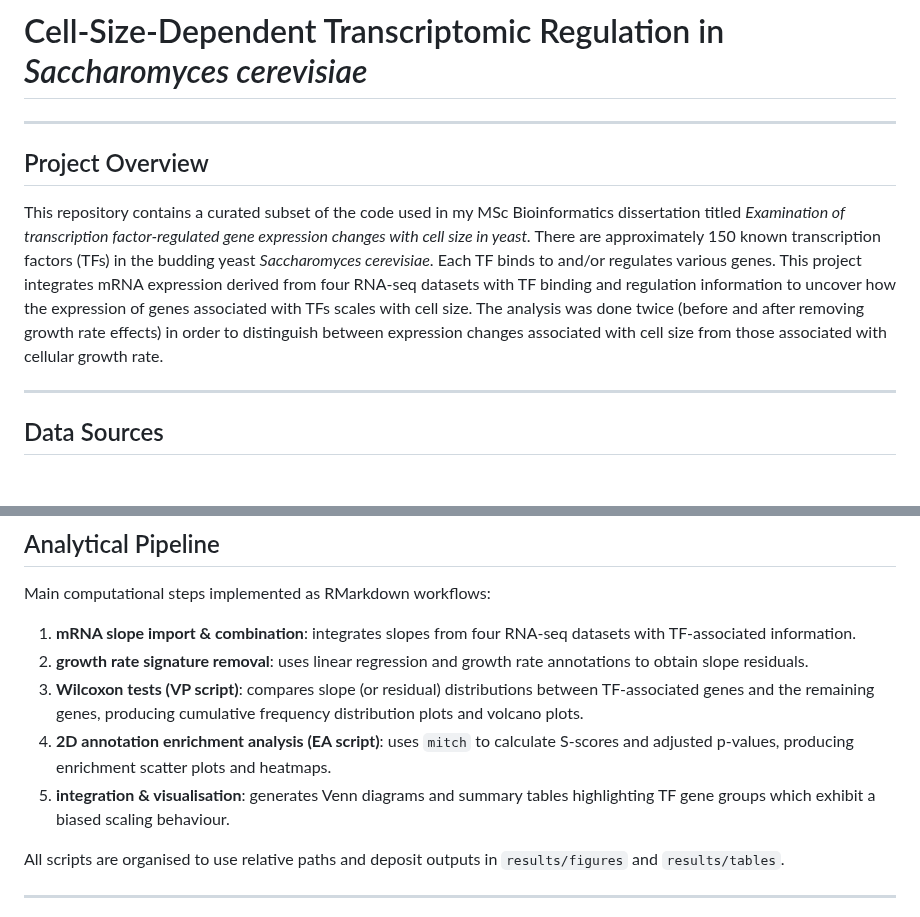
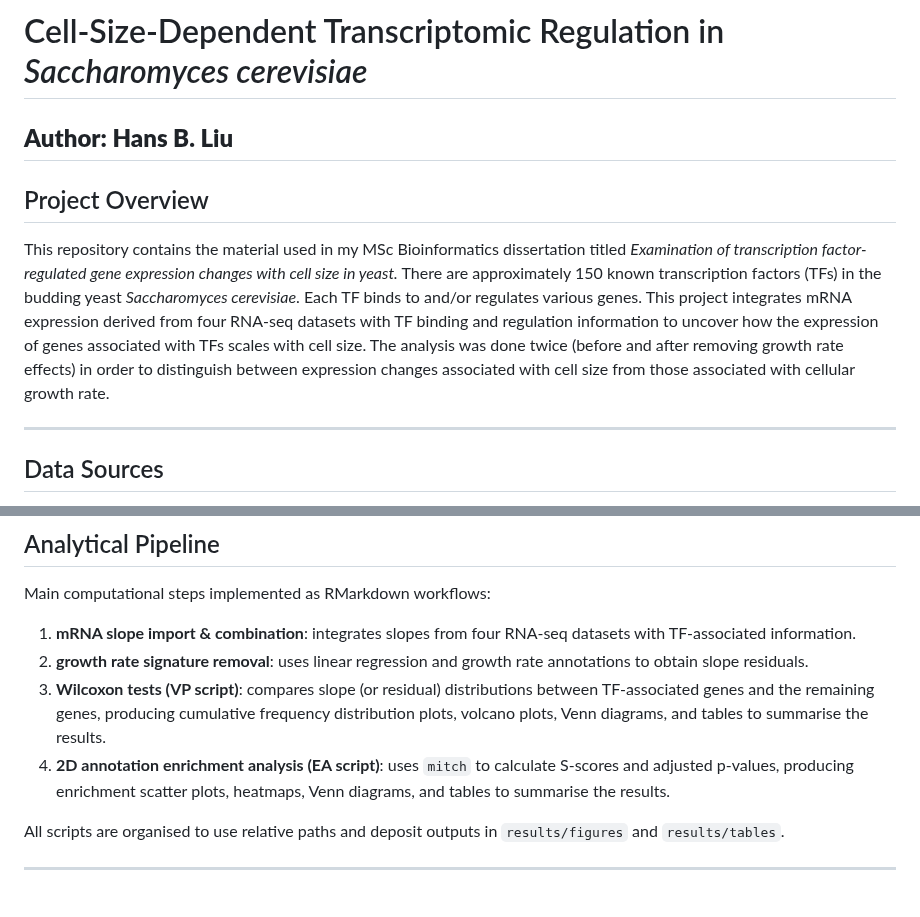
Before and after one commit to B271556/CellSize_Project, a Markdown page: README.md, 2 parts joined by grey strips. Rendered like a GitHub page; blank space fills up the shorter version.

```diff
--- a/README.md
+++ b/README.md
@@ -1,9 +1,10 @@
 # Cell-Size-Dependent Transcriptomic Regulation in *Saccharomyces cerevisiae*
 
+**Author: Hans B. Liu**
 ---
 
 ## Project Overview
-This repository contains a curated subset of the code used in my MSc Bioinformatics dissertation titled *Examination of transcription factor-regulated gene expression changes with cell size in yeast.*  There are approximately 150 known transcription factors (TFs) in the budding yeast *Saccharomyces cerevisiae*. Each TF binds to and/or regulates various genes. This project integrates mRNA expression derived from four RNA-seq datasets with TF binding and regulation information to uncover how the expression of genes associated with TFs scales with cell size. The analysis was done twice (before and after removing growth rate effects) in order to distinguish between expression changes associated with cell size from those associated with cellular growth rate.
+This repository contains the material used in my MSc Bioinformatics dissertation titled *Examination of transcription factor-regulated gene expression changes with cell size in yeast.*  There are approximately 150 known transcription factors (TFs) in the budding yeast *Saccharomyces cerevisiae*. Each TF binds to and/or regulates various genes. This project integrates mRNA expression derived from four RNA-seq datasets with TF binding and regulation information to uncover how the expression of genes associated with TFs scales with cell size. The analysis was done twice (before and after removing growth rate effects) in order to distinguish between expression changes associated with cell size from those associated with cellular growth rate.
 
 ---
 
@@ -25,9 +26,8 @@ Main computational steps implemented as RMarkdown workflows:
 
 1. **mRNA slope import & combination**: integrates slopes from four RNA-seq datasets with TF-associated information.
 2. **growth rate signature removal**: uses linear regression and growth rate annotations to obtain slope residuals.
-3. **Wilcoxon tests (VP script)**: compares slope (or residual) distributions between TF-associated genes and the remaining genes, producing cumulative frequency distribution plots and volcano plots.
-4. **2D annotation enrichment analysis (EA script)**: uses `mitch` to calculate S-scores and adjusted p-values, producing enrichment scatter plots and heatmaps.
-5. **integration & visualisation**: generates Venn diagrams and summary tables highlighting TF gene groups which exhibit a biased scaling behaviour.
+3. **Wilcoxon tests (VP script)**: compares slope (or residual) distributions between TF-associated genes and the remaining genes, producing cumulative frequency distribution plots, volcano plots, Venn diagrams, and tables to summarise the results.
+4. **2D annotation enrichment analysis (EA script)**: uses `mitch` to calculate S-scores and adjusted p-values, producing enrichment scatter plots, heatmaps, Venn diagrams, and tables to summarise the results.
 
 All scripts are organised to use relative paths and deposit outputs in `results/figures` and `results/tables`.
 
```
